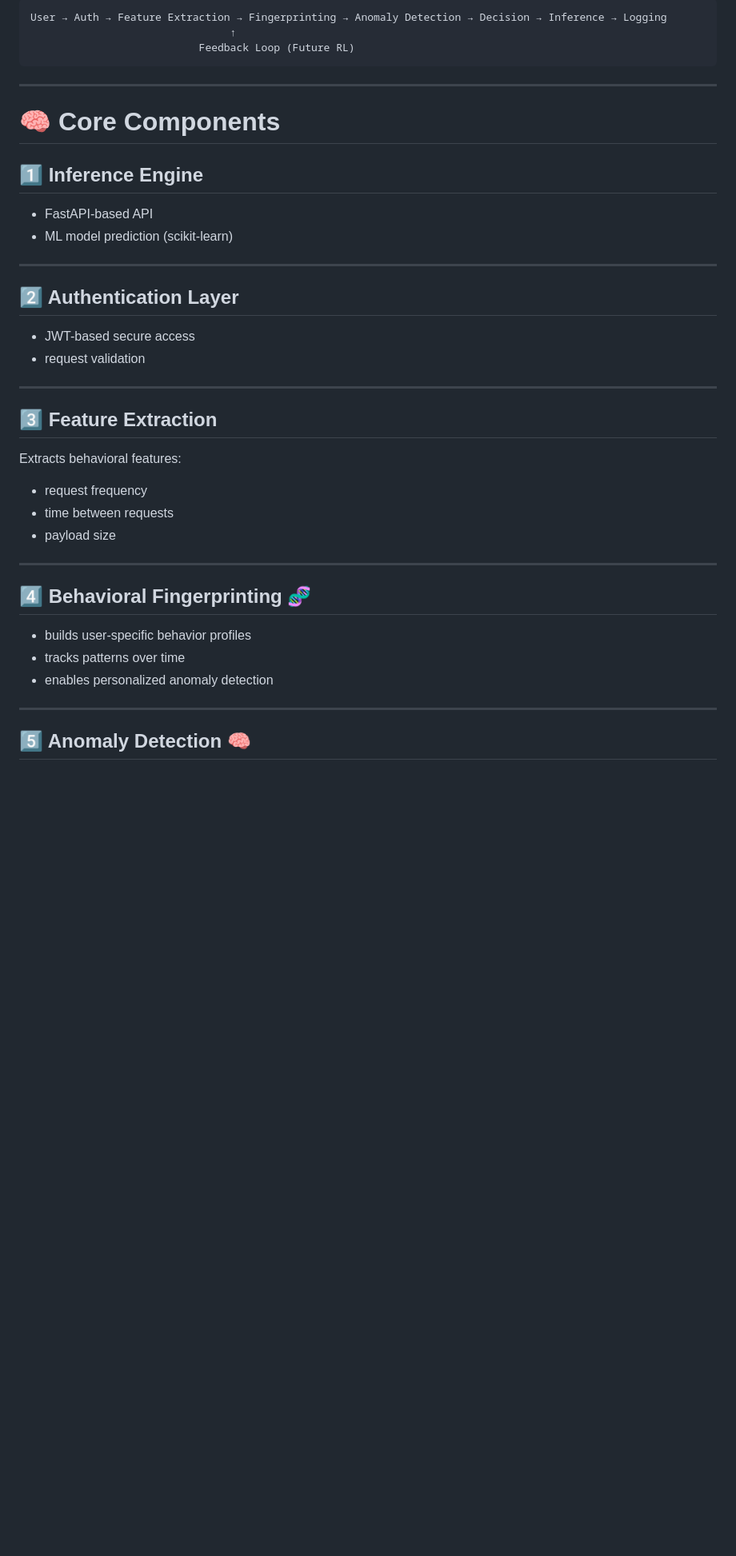
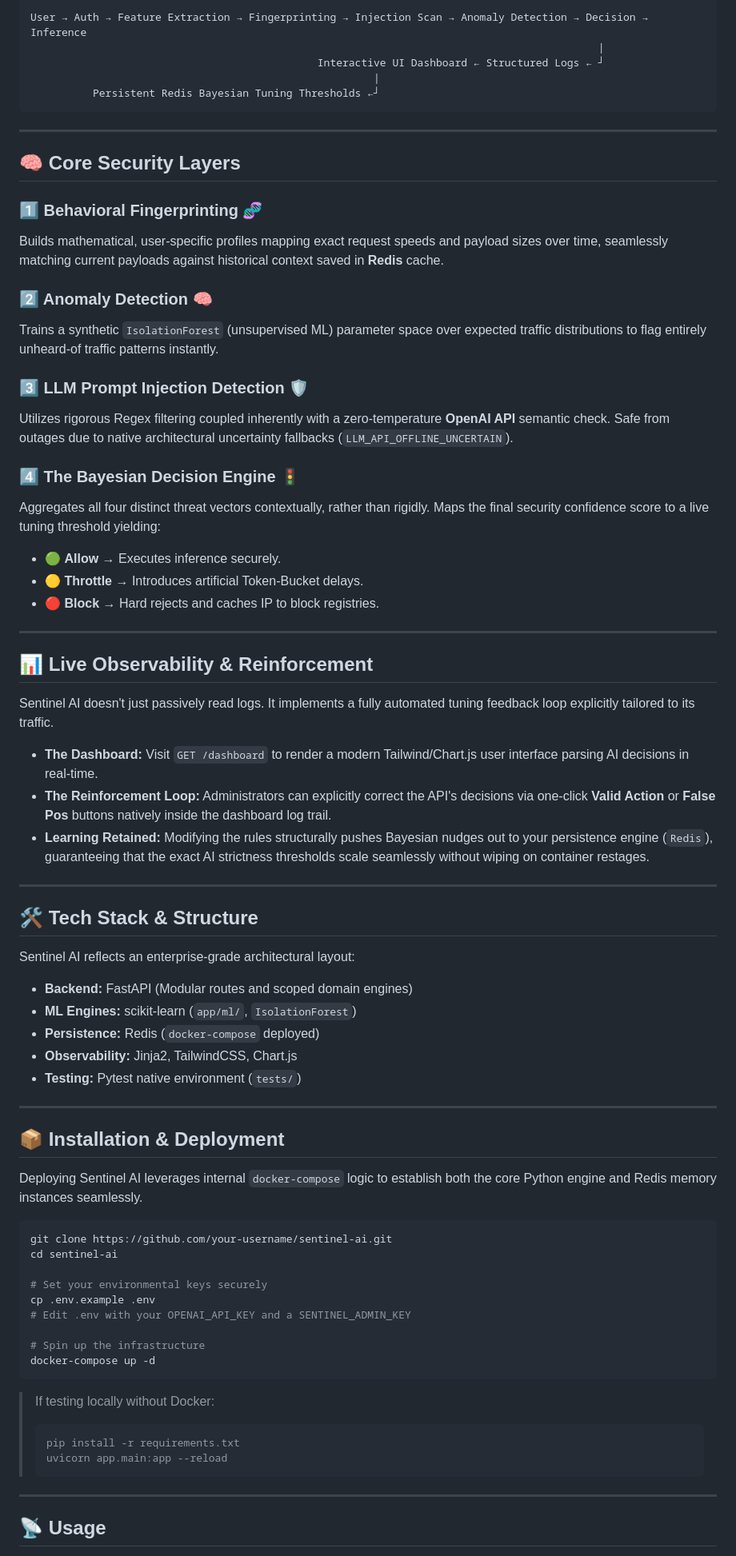
Before and after one commit to shivang398/Flowra-AI, a Markdown page: README.md, the part around one of its changes. Shown at 80% size. Rendered like a GitHub page; blank space fills up the shorter version.

````diff
--- a/README.md
+++ b/README.md
@@ -53,45 +20,76 @@ This leads to:
 
 ```text
-User → Auth → Feature Extraction → Fingerprinting → Anomaly Detection → Decision → Inference → Logging
-                                ↑
-                           Feedback Loop (Future RL)
+User → Auth → Feature Extraction → Fingerprinting → Injection Scan → Anomaly Detection → Decision → Inference
+                                                                                           |
+                                              Interactive UI Dashboard ← Structured Logs ← ┘
+                                                       |
+          Persistent Redis Bayesian Tuning Thresholds ←┘
 ```
 
 ---
 
-# 🧠 Core Components
+## 🧠 Core Security Layers
 
-## 1️⃣ Inference Engine
+### 1️⃣ Behavioral Fingerprinting 🧬
+Builds mathematical, user-specific profiles mapping exact request speeds and payload sizes over time, seamlessly matching current payloads against historical context saved in **Redis** cache.
 
-* FastAPI-based API
-* ML model prediction (scikit-learn)
+### 2️⃣ Anomaly Detection 🧠
+Trains a synthetic `IsolationForest` (unsupervised ML) parameter space over expected traffic distributions to flag entirely unheard-of traffic patterns instantly.
+
+### 3️⃣ LLM Prompt Injection Detection 🛡️
+Utilizes rigorous Regex filtering coupled inherently with a zero-temperature **OpenAI API** semantic check. Safe from outages due to native architectural uncertainty fallbacks (`LLM_API_OFFLINE_UNCERTAIN`).
+
+### 4️⃣ The Bayesian Decision Engine 🚦
+Aggregates all four distinct threat vectors contextually, rather than rigidly. Maps the final security confidence score to a live tuning threshold yielding:
+* 🟢 **Allow** → Executes inference securely.
+* 🟡 **Throttle** → Introduces artificial Token-Bucket delays.
+* 🔴 **Block** → Hard rejects and caches IP to block registries.
 
 ---
 
-## 2️⃣ Authentication Layer
+## 📊 Live Observability & Reinforcement
 
-* JWT-based secure access
-* request validation
+Sentinel AI doesn't just passively read logs. It implements a fully automated tuning feedback loop explicitly tailored to its traffic.
+- **The Dashboard:** Visit `GET /dashboard` to render a modern Tailwind/Chart.js user interface parsing AI decisions in real-time.
+- **The Reinforcement Loop:** Administrators can explicitly correct the API's decisions via one-click **Valid Action** or **False Pos** buttons natively inside the dashboard log trail.
+- **Learning Retained:** Modifying the rules structurally pushes Bayesian nudges out to your persistence engine (`Redis`), guaranteeing that the exact AI strictness thresholds scale seamlessly without wiping on container restages.
 
 ---
 
-## 3️⃣ Feature Extraction
+## 🛠️ Tech Stack & Structure
 
-Extracts behavioral features:
-
-* request frequency
-* time between requests
-* payload size
+Sentinel AI reflects an enterprise-grade architectural layout:
+* **Backend:** FastAPI (Modular routes and scoped domain engines)
+* **ML Engines:** scikit-learn (`app/ml/`, `IsolationForest`)
+* **Persistence:** Redis (`docker-compose` deployed)
+* **Observability:** Jinja2, TailwindCSS, Chart.js
+* **Testing:** Pytest native environment (`tests/`)
 
 ---
 
-## 4️⃣ Behavioral Fingerprinting 🧬
+## 📦 Installation & Deployment
 
-* builds user-specific behavior profiles
-* tracks patterns over time
-* enables personalized anomaly detection
+Deploying Sentinel AI leverages internal `docker-compose` logic to establish both the core Python engine and Redis memory instances seamlessly.
+
+```bash
+git clone https://github.com/your-username/sentinel-ai.git
+cd sentinel-ai
+
+# Set your environmental keys securely
+cp .env.example .env
+# Edit .env with your OPENAI_API_KEY and a SENTINEL_ADMIN_KEY
+
+# Spin up the infrastructure
+docker-compose up -d
+```
+
+> If testing locally without Docker:
+> ```bash
+> pip install -r requirements.txt
+> uvicorn app.main:app --reload
+> ```
 
 ---
 
-## 5️⃣ Anomaly Detection 🧠
+## 📡 Usage
 
````
Also changed, not shown: other parts of README.md (+32 -238 lines).
